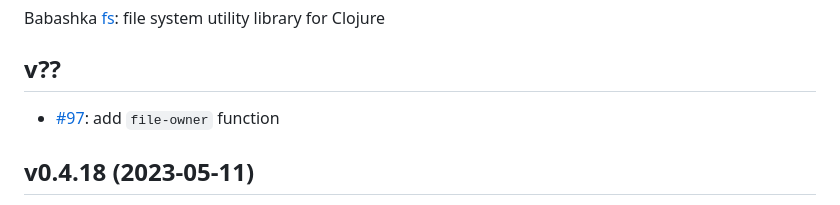
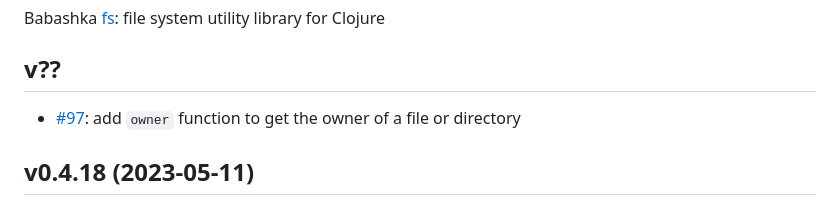
Before and after one commit to babashka/fs, a Markdown page: CHANGELOG.md, the part around the change. Drawn GitHub-style.

Commit message:
Update CHANGELOG.md
file-owner -> owner in CHANGELOG.md

```diff
--- a/CHANGELOG.md
+++ b/CHANGELOG.md
@@ -5,7 +5,7 @@ For a list of breaking changes, check [here](#breaking-changes).
 Babashka [fs](https://github.com/babashka/fs): file system utility library for Clojure
 
 ## v??
-- [#97](https://github.com/babashka/fs/issues/97): add `file-owner` function
+- [#97](https://github.com/babashka/fs/issues/97): add `owner` function to get the owner of a file or directory
 
 ## v0.4.18 (2023-05-11)
 
```
